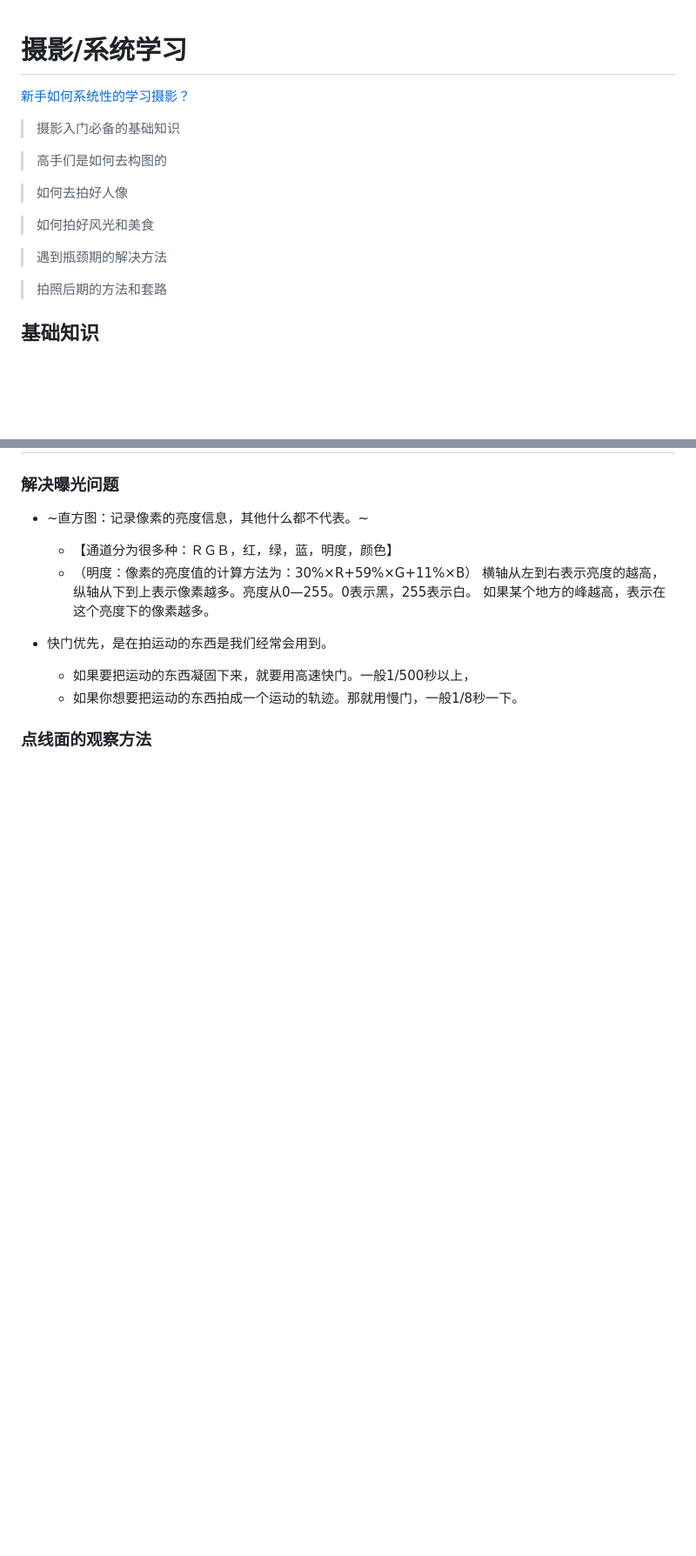
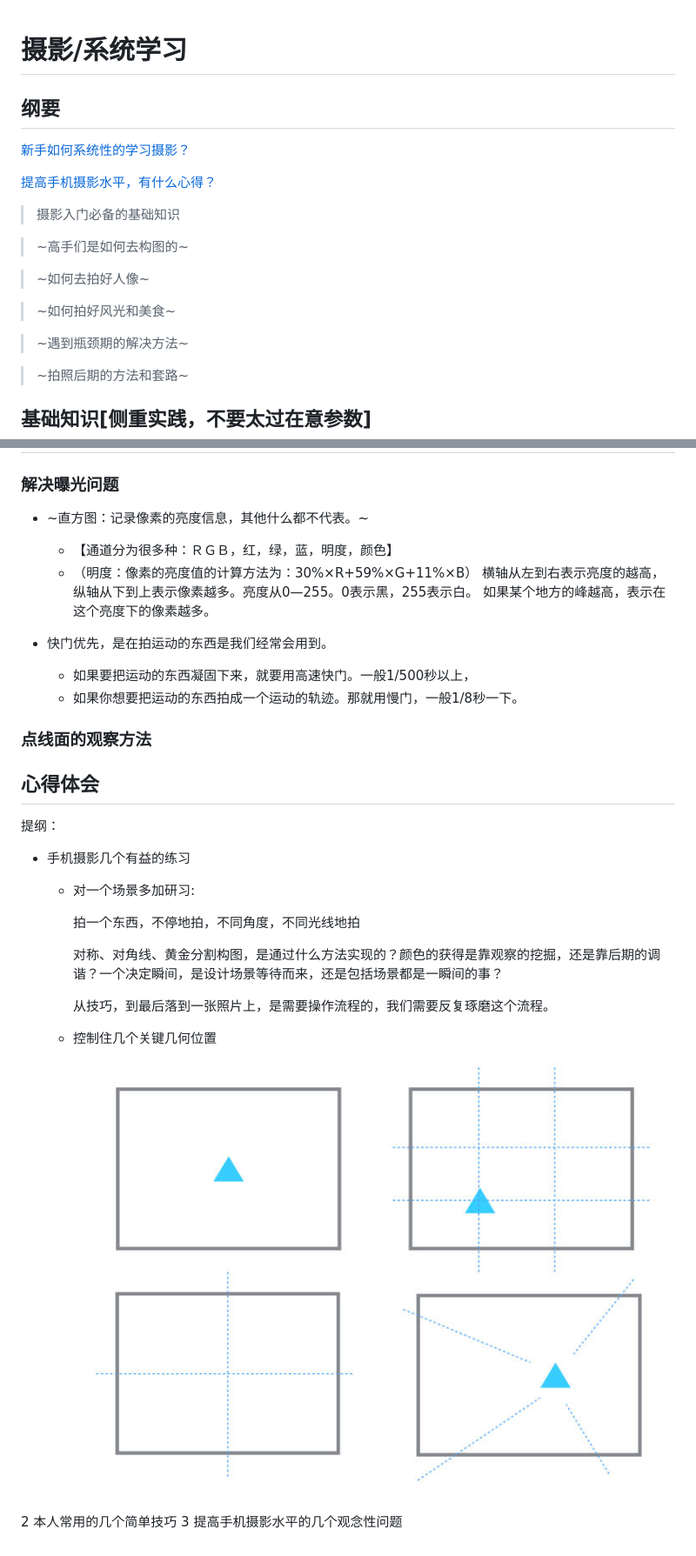
Before and after one commit to Steven147/note, a Markdown page: 照相、摄影、视频剪辑.md, 2 parts joined by grey strips. Shown: that part at 87% size. GitHub-like rendering; pictures changed too: 摄影位置.jpg (added); blank space fills up the shorter version.

Commit message:
摄影

```diff
--- a/照相、摄影、视频剪辑.md
+++ b/照相、摄影、视频剪辑.md
@@ -1,22 +1,24 @@
 # 摄影/系统学习
+
+## 纲要
 
 [新手如何系统性的学习摄影？](https://www.zhihu.com/question/36095338)
 
+[提高手机摄影水平，有什么心得？](https://www.zhihu.com/question/20921841)
+
 > 摄影入门必备的基础知识
 
-> 高手们是如何去构图的
+> ~高手们是如何去构图的~
 
-> 如何去拍好人像
+> ~如何去拍好人像~
 
-> 如何拍好风光和美食
+> ~如何拍好风光和美食~
 
-> 遇到瓶颈期的解决方法
+> ~遇到瓶颈期的解决方法~
 
-> 拍照后期的方法和套路
+> ~拍照后期的方法和套路~
 
-## 基础知识
-
-
+## 基础知识[侧重实践，不要太过在意参数]
 
 ### 解决曝光问题
 
@@ -31,3 +33,22 @@
   * 如果你想要把运动的东西拍成一个运动的轨迹。那就用慢门，一般1/8秒一下。
 
 ### 点线面的观察方法
+
+
+## 心得体会
+
+提纲：
+* 手机摄影几个有益的练习
+    * 对一个场景多加研习:
+
+        拍一个东西，不停地拍，不同角度，不同光线地拍
+
+        对称、对角线、黄金分割构图，是通过什么方法实现的？颜色的获得是靠观察的挖掘，还是靠后期的调谐？一个决定瞬间，是设计场景等待而来，还是包括场景都是一瞬间的事？
+
+        从技巧，到最后落到一张照片上，是需要操作流程的，我们需要反复琢磨这个流程。
+    * 控制住几个关键几何位置
+        ![几何位置](./摄影位置.jpg)
+
+
+2 本人常用的几个简单技巧
+3 提高手机摄影水平的几个观念性问题
```
